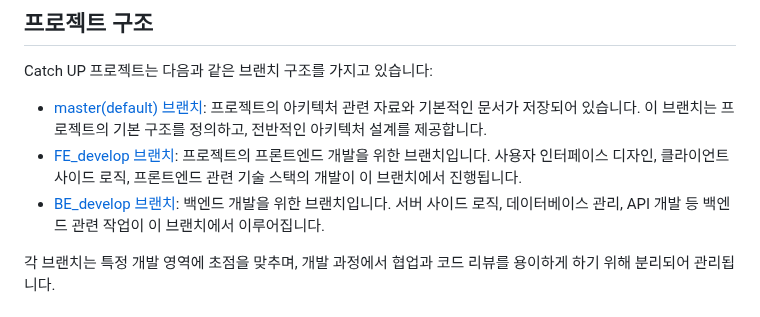
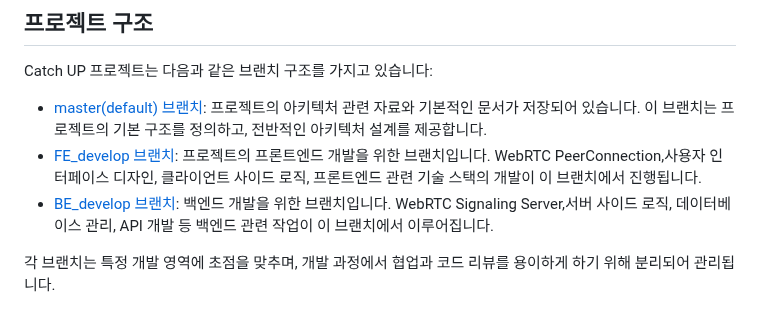
Before and after one commit to neongseoman/CATch_up, a Markdown page: README.md, the part around the change. Rendered like a GitHub page.

```diff
--- a/README.md
+++ b/README.md
@@ -11,8 +11,8 @@ Catch UP은 버스킹 공연의 매력을 더 많은 사람들과 공유하고,
 Catch UP 프로젝트는 다음과 같은 브랜치 구조를 가지고 있습니다:
 
 - [master(default) 브랜치](https://lab.ssafy.com/s10-webmobile1-sub2/S10P12A105/-/tree/master?ref_type=heads): 프로젝트의 아키텍처 관련 자료와 기본적인 문서가 저장되어 있습니다. 이 브랜치는 프로젝트의 기본 구조를 정의하고, 전반적인 아키텍처 설계를 제공합니다.
-- [FE_develop 브랜치](https://lab.ssafy.com/s10-webmobile1-sub2/S10P12A105/-/tree/FE_develop?ref_type=heads): 프로젝트의 프론트엔드 개발을 위한 브랜치입니다. 사용자 인터페이스 디자인, 클라이언트 사이드 로직, 프론트엔드 관련 기술 스택의 개발이 이 브랜치에서 진행됩니다.
-- [BE_develop 브랜치](https://lab.ssafy.com/s10-webmobile1-sub2/S10P12A105/-/tree/BE_develop?ref_type=heads): 백엔드 개발을 위한 브랜치입니다. 서버 사이드 로직, 데이터베이스 관리, API 개발 등 백엔드 관련 작업이 이 브랜치에서 이루어집니다.
+- [FE_develop 브랜치](https://lab.ssafy.com/s10-webmobile1-sub2/S10P12A105/-/tree/FE_develop?ref_type=heads): 프로젝트의 프론트엔드 개발을 위한 브랜치입니다. WebRTC PeerConnection,사용자 인터페이스 디자인, 클라이언트 사이드 로직, 프론트엔드 관련 기술 스택의 개발이 이 브랜치에서 진행됩니다.
+- [BE_develop 브랜치](https://lab.ssafy.com/s10-webmobile1-sub2/S10P12A105/-/tree/BE_develop?ref_type=heads): 백엔드 개발을 위한 브랜치입니다. WebRTC Signaling Server,서버 사이드 로직, 데이터베이스 관리, API 개발 등 백엔드 관련 작업이 이 브랜치에서 이루어집니다.
 
 각 브랜치는 특정 개발 영역에 초점을 맞추며, 개발 과정에서 협업과 코드 리뷰를 용이하게 하기 위해 분리되어 관리됩니다.
 
```
